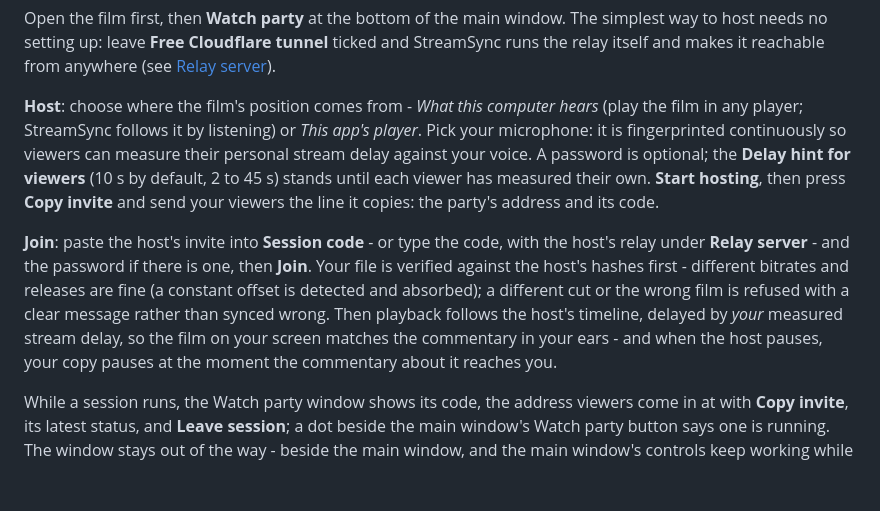
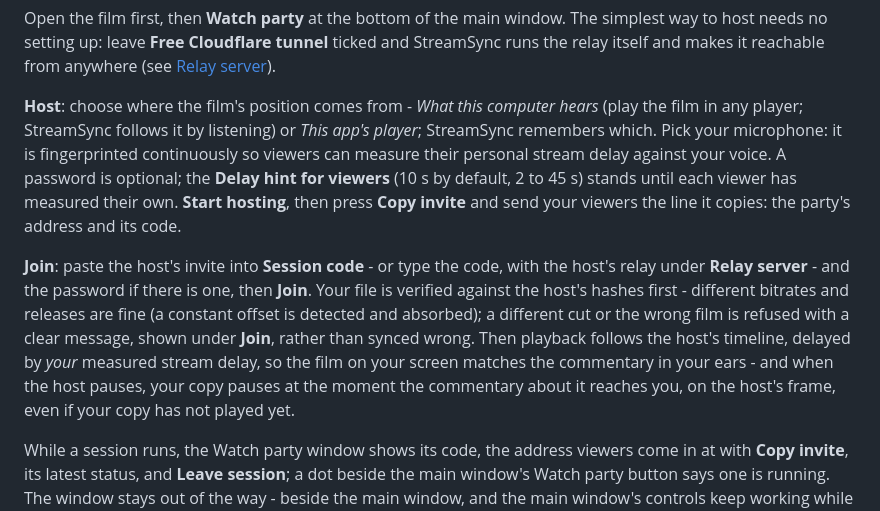
Before and after one commit to gBear97/StreamSync, a Markdown page: README.md, the part around the change. GitHub-like rendering; blank space fills up the shorter version.

Commit message:
README: the host's position choice is remembered, and a refusal shows under Join
Co-Authored-By: Claude Opus 5.5 <noreply@anthropic.com>

```diff
--- a/README.md
+++ b/README.md
@@ -323,7 +323,8 @@ it reachable from anywhere (see [Relay server](#relay-server)).
 
 **Host**: choose where the film's position comes from - *What this
 computer hears* (play the film in any player; StreamSync follows it by
-listening) or *This app's player*. Pick your microphone: it is
+listening) or *This app's player*; StreamSync remembers which. Pick your
+microphone: it is
 fingerprinted continuously so viewers can measure their personal stream
 delay against your voice. A password is optional; the **Delay hint for
 viewers** (10 s by default, 2 to 45 s) stands until each viewer has
@@ -335,11 +336,12 @@ with the host's relay under **Relay server** - and the password if there
 is one, then **Join**. Your file is
 verified against the host's hashes first - different bitrates and
 releases are fine (a constant offset is detected and absorbed); a
-different cut or the wrong film is refused with a clear message rather
-than synced wrong. Then playback follows the host's timeline, delayed by
-*your* measured stream delay, so the film on your screen matches the
-commentary in your ears - and when the host pauses, your copy pauses at
-the moment the commentary about it reaches you.
+different cut or the wrong film is refused with a clear message, shown
+under **Join**, rather than synced wrong. Then playback follows the
+host's timeline, delayed by *your* measured stream delay, so the film on
+your screen matches the commentary in your ears - and when the host
+pauses, your copy pauses at the moment the commentary about it reaches
+you, on the host's frame, even if your copy has not played yet.
 
 While a session runs, the Watch party window shows its code, the address
 viewers come in at with **Copy invite**, its latest status, and **Leave
```
